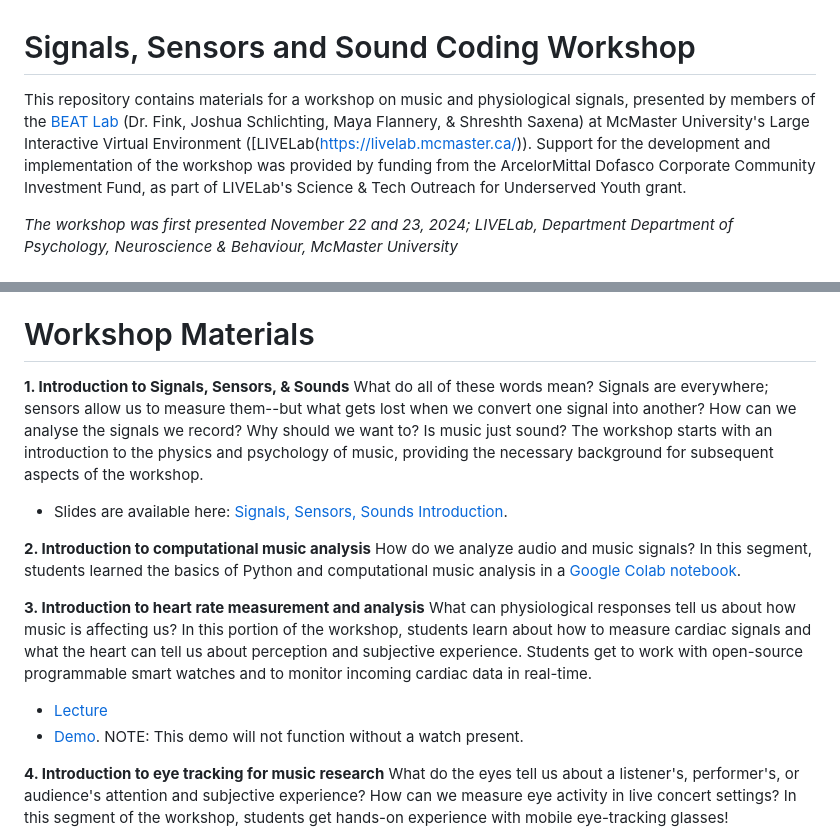
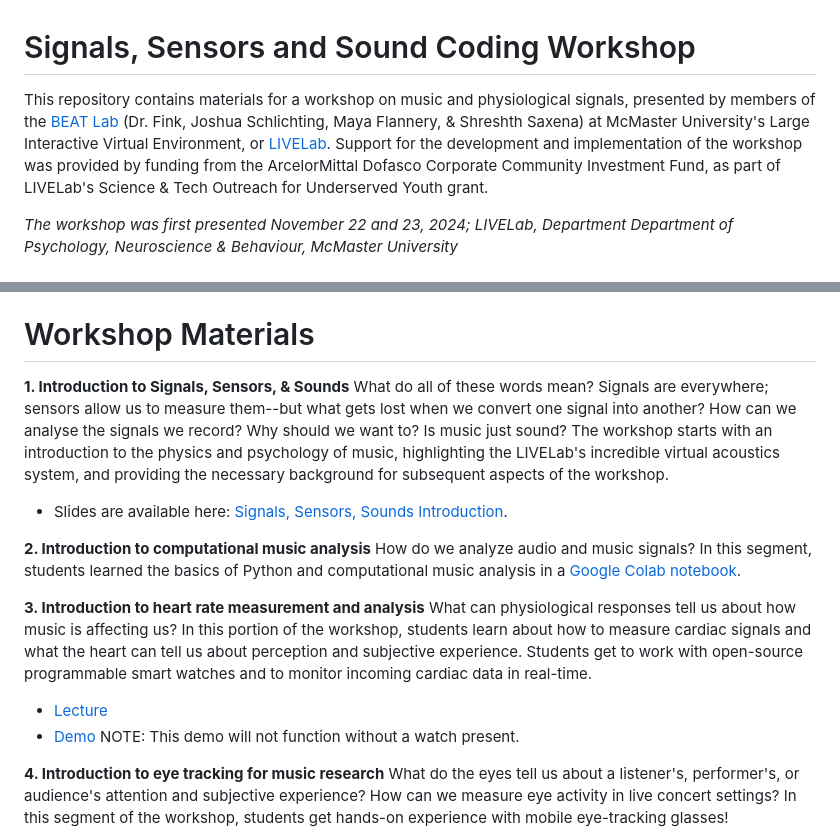
Before and after one commit to beatlab-mcmaster/workshop_signalsensorsound, a Markdown page: README.md, 2 parts joined by grey strips. Rendered like a GitHub page.

Commit message:
minor formatting

```diff
--- a/README.md
+++ b/README.md
@@ -1,6 +1,6 @@
 # Signals, Sensors and Sound Coding Workshop
 
-This repository contains materials for a workshop on music and physiological signals, presented by members of the [BEAT Lab](https://beatlab.mcmaster.ca/) (Dr. Fink, Joshua Schlichting, Maya Flannery, & Shreshth Saxena) at McMaster University's Large Interactive Virtual Environment ([LIVELab(https://livelab.mcmaster.ca/)). Support for the development and implementation of the workshop was provided by funding from the ArcelorMittal Dofasco Corporate Community Investment Fund, as part of LIVELab's Science & Tech Outreach for Underserved Youth grant.
+This repository contains materials for a workshop on music and physiological signals, presented by members of the [BEAT Lab](https://beatlab.mcmaster.ca/) (Dr. Fink, Joshua Schlichting, Maya Flannery, & Shreshth Saxena) at McMaster University's Large Interactive Virtual Environment, or [LIVELab](https://livelab.mcmaster.ca/). Support for the development and implementation of the workshop was provided by funding from the ArcelorMittal Dofasco Corporate Community Investment Fund, as part of LIVELab's Science & Tech Outreach for Underserved Youth grant.
 
 *The workshop was first presented November 22 and 23, 2024; LIVELab, Department Department of Psychology, Neuroscience &amp; Behaviour, McMaster University*
 
@@ -17,7 +17,7 @@ Students will have the opportunity to learn the fundamentals of music cognition,
 # Workshop Materials
 
 **1. Introduction to Signals, Sensors, & Sounds**
-What do all of these words mean? Signals are everywhere; sensors allow us to measure them--but what gets lost when we convert one signal into another? How can we analyse the signals we record? Why should we want to? Is music just sound? The workshop starts with an introduction to the physics and psychology of music, providing the necessary background for subsequent aspects of the workshop.
+What do all of these words mean? Signals are everywhere; sensors allow us to measure them--but what gets lost when we convert one signal into another? How can we analyse the signals we record? Why should we want to? Is music just sound? The workshop starts with an introduction to the physics and psychology of music, highlighting the LIVELab's incredible virtual acoustics system, and providing the necessary background for subsequent aspects of the workshop.
 - Slides are available here: [Signals, Sensors, Sounds Introduction](introSSS/Fink_SignalsSensorsSounds.pdf).
 
 **2. Introduction to computational music analysis**
@@ -26,7 +26,7 @@ How do we analyze audio and music signals? In this segment, students learned the
 **3. Introduction to heart rate measurement and analysis**
 What can physiological responses tell us about how music is affecting us? In this portion of the workshop, students learn about how to measure cardiac signals and what the heart can tell us about perception and subjective experience. Students get to work with open-source programmable smart watches and to monitor incoming cardiac data in real-time.
 - [Lecture](https://github.com/beatlab-mcmaster/workshop_signalsensorsound/blob/main/cardiacSignals/Cardiac%20Signals%20(draft).pdf)
-- [Demo](cardiacSignals/hrMultiWatch.html). NOTE: This demo will not function without a watch present.
+- [Demo](cardiacSignals/hrMultiWatch.html) NOTE: This demo will not function without a watch present.
 
 **4. Introduction to eye tracking for music research**
 What do the eyes tell us about a listener's, performer's, or audience's attention and subjective experience? How can we measure eye activity in live concert settings? In this segment of the workshop, students get hands-on experience with mobile eye-tracking glasses!
```
